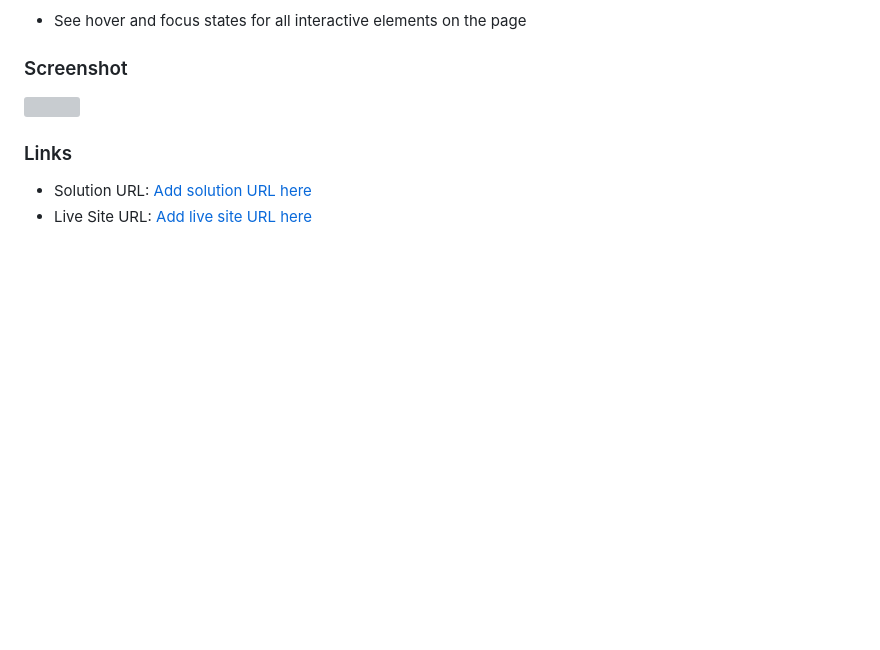
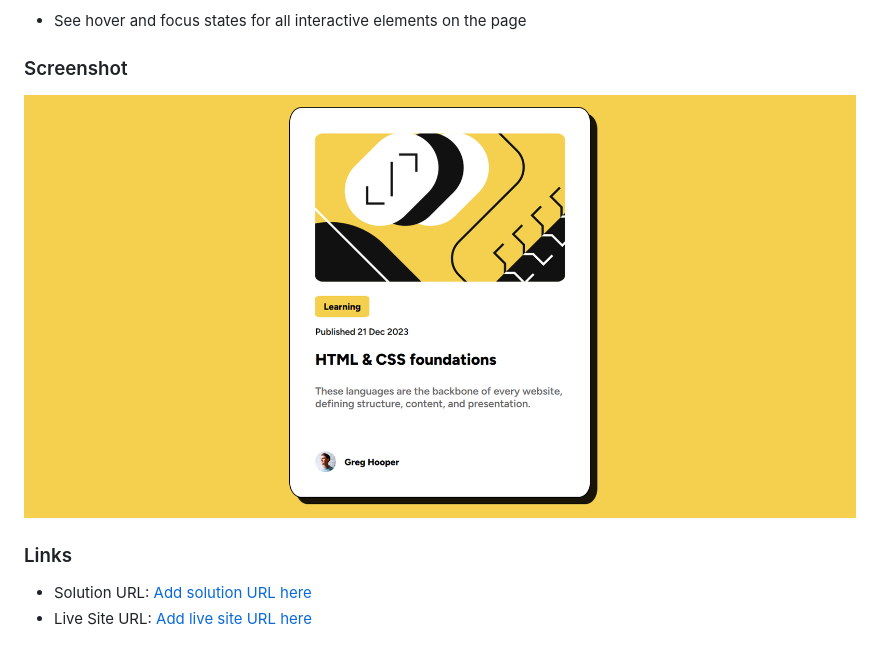
Before and after one commit to Halder16/Frontendmentor, a Markdown page: blog preview card/README.md, the part around the change. Drawn GitHub-style; blank space fills up the shorter version; grey boxes are pictures that could not be loaded.

```diff
--- a/blog preview card/README.md
+++ b/blog preview card/README.md
@@ -29,7 +29,7 @@ Users should be able to:
 
 ### Screenshot
 
-![]([./assets/images/screenshot.png](https://github.com/Halder16/Frontendmentor/blob/f68a3ffaedc2a8faea903c3d5c0bff261877bea8/blog%20preview%20card/assets/images/screenshot.png))
+![](./assets/images/screenshot.png)
 
 ### Links
 
```
